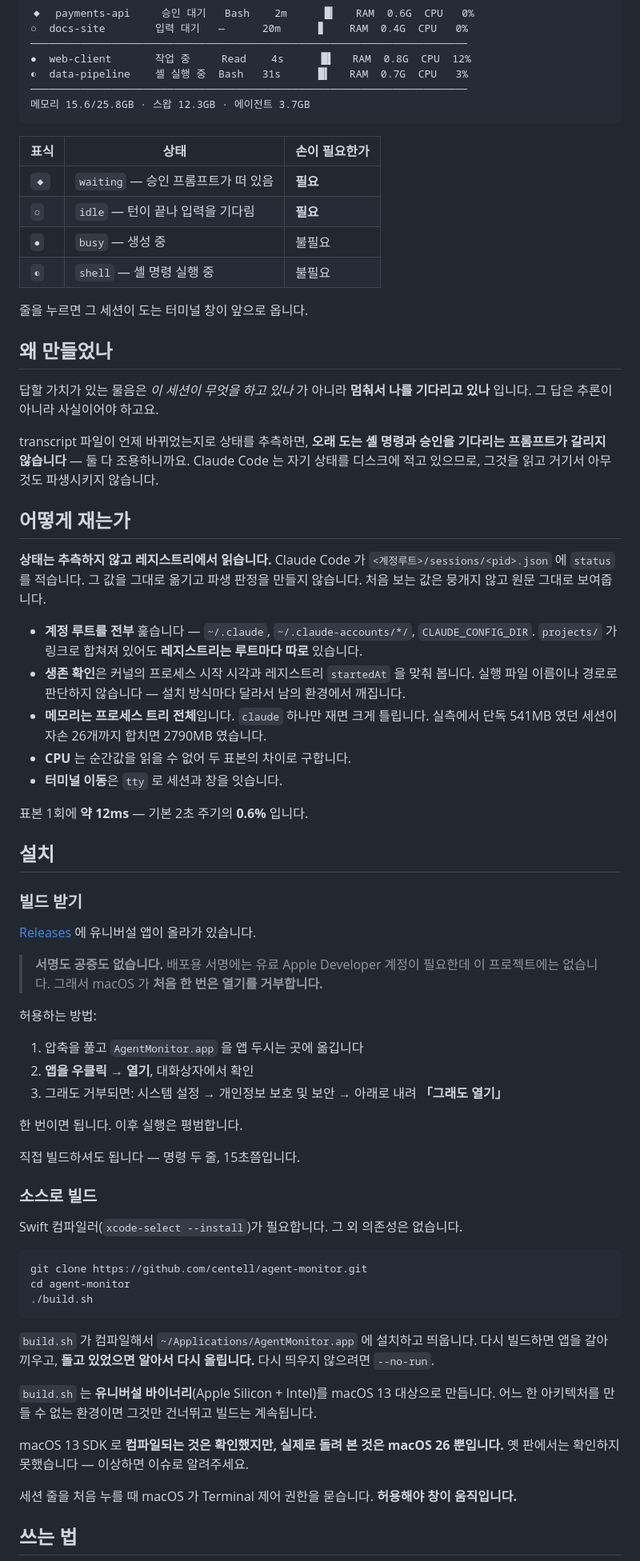
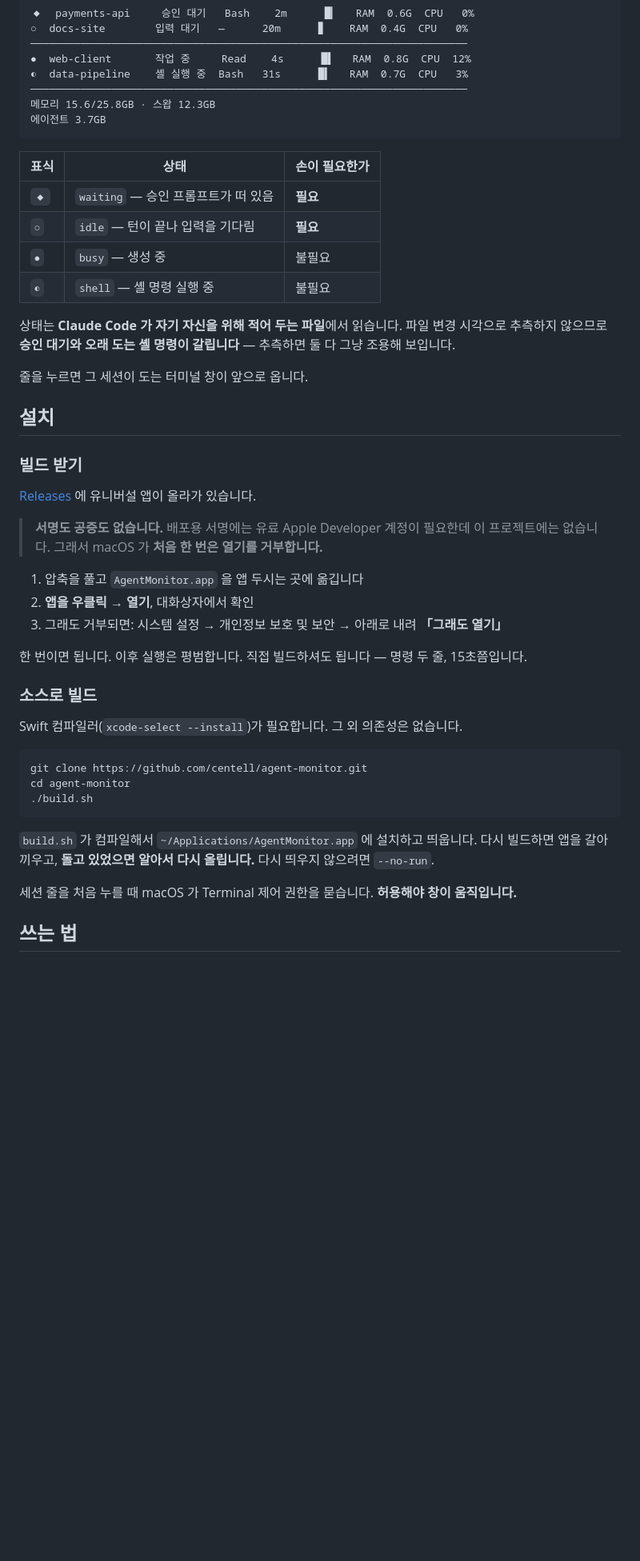
Before and after one commit to centell/agent-monitor, a Markdown page: README.ko.md, the part around one of its changes. Shown at 80% size. Drawn GitHub-style; blank space fills up the shorter version.

````diff
--- a/README.ko.md
+++ b/README.ko.md
@@ -26,7 +23,8 @@ Claude Code 세션을 여러 개 띄워두고 쓰는 사람을 위한 macOS 메
 ●  web-client       작업 중     Read    4s      █▌   RAM  0.8G  CPU  12%
 ◐  data-pipeline    셸 실행 중  Bash   31s      █▍   RAM  0.7G  CPU   3%
 ──────────────────────────────────────────────────────────────────────
-메모리 15.6/25.8GB · 스왑 12.3GB · 에이전트 3.7GB
+메모리 15.6/25.8GB · 스왑 12.3GB
+에이전트 3.7GB
 ```
 
 | 표식 | 상태 | 손이 필요한가 |
@@ -36,33 +34,10 @@ Claude Code 세션을 여러 개 띄워두고 쓰는 사람을 위한 macOS 메
 | `●` | `busy` — 생성 중 | 불필요 |
 | `◐` | `shell` — 셸 명령 실행 중 | 불필요 |
 
+상태는 **Claude Code 가 자기 자신을 위해 적어 두는 파일**에서 읽습니다. 파일 변경 시각으로
+추측하지 않으므로 **승인 대기와 오래 도는 셸 명령이 갈립니다** — 추측하면 둘 다 그냥 조용해 보입니다.
+
 줄을 누르면 그 세션이 도는 터미널 창이 앞으로 옵니다.
-
-## 왜 만들었나
-
-답할 가치가 있는 물음은 *이 세션이 무엇을 하고 있나* 가 아니라 **멈춰서 나를 기다리고 있나**
-입니다. 그 답은 추론이 아니라 사실이어야 하고요.
-
-transcript 파일이 언제 바뀌었는지로 상태를 추측하면, **오래 도는 셸 명령과 승인을 기다리는
-프롬프트가 갈리지 않습니다** — 둘 다 조용하니까요. Claude Code 는 자기 상태를 디스크에 적고
-있으므로, 그것을 읽고 거기서 아무것도 파생시키지 않습니다.
-
-## 어떻게 재는가
-
-**상태는 추측하지 않고 레지스트리에서 읽습니다.** Claude Code 가
-`<계정루트>/sessions/<pid>.json` 에 `status` 를 적습니다. 그 값을 그대로 옮기고 파생 판정을
-만들지 않습니다. 처음 보는 값은 뭉개지 않고 원문 그대로 보여줍니다.
-
-- **계정 루트를 전부** 훑습니다 — `~/.claude`, `~/.claude-accounts/*/`, `CLAUDE_CONFIG_DIR`.
-  `projects/` 가 링크로 합쳐져 있어도 **레지스트리는 루트마다 따로** 있습니다.
-- **생존 확인**은 커널의 프로세스 시작 시각과 레지스트리 `startedAt` 을 맞춰 봅니다. 실행 파일
-  이름이나 경로로 판단하지 않습니다 — 설치 방식마다 달라서 남의 환경에서 깨집니다.
-- **메모리는 프로세스 트리 전체**입니다. `claude` 하나만 재면 크게 틀립니다. 실측에서 단독
-  541MB 였던 세션이 자손 26개까지 합치면 2790MB 였습니다.
-- **CPU** 는 순간값을 읽을 수 없어 두 표본의 차이로 구합니다.
-- **터미널 이동**은 `tty` 로 세션과 창을 잇습니다.
-
-표본 1회에 **약 12ms** — 기본 2초 주기의 **0.6%** 입니다.
 
 ## 설치
 
@@ -73,15 +48,11 @@ transcript 파일이 언제 바뀌었는지로 상태를 추측하면, **오래
 > **서명도 공증도 없습니다.** 배포용 서명에는 유료 Apple Developer 계정이 필요한데 이 프로젝트에는
 > 없습니다. 그래서 macOS 가 **처음 한 번은 열기를 거부합니다.**
 
-허용하는 방법:
-
 1. 압축을 풀고 `AgentMonitor.app` 을 앱 두시는 곳에 옮깁니다
 2. **앱을 우클릭 → 열기**, 대화상자에서 확인
 3. 그래도 거부되면: 시스템 설정 → 개인정보 보호 및 보안 → 아래로 내려 **「그래도 열기」**
 
-한 번이면 됩니다. 이후 실행은 평범합니다.
-
-직접 빌드하셔도 됩니다 — 명령 두 줄, 15초쯤입니다.
+한 번이면 됩니다. 이후 실행은 평범합니다. 직접 빌드하셔도 됩니다 — 명령 두 줄, 15초쯤입니다.
 
 ### 소스로 빌드
 
@@ -96,12 +67,6 @@ cd agent-monitor
 `build.sh` 가 컴파일해서 `~/Applications/AgentMonitor.app` 에 설치하고 띄웁니다. 다시 빌드하면
 앱을 갈아 끼우고, **돌고 있었으면 알아서 다시 올립니다.** 다시 띄우지 않으려면 `--no-run`.
 
-`build.sh` 는 **유니버설 바이너리**(Apple Silicon + Intel)를 macOS 13 대상으로 만듭니다.
-어느 한 아키텍처를 만들 수 없는 환경이면 그것만 건너뛰고 빌드는 계속됩니다.
-
-macOS 13 SDK 로 **컴파일되는 것은 확인했지만, 실제로 돌려 본 것은 macOS 26 뿐입니다.**
-옛 판에서는 확인하지 못했습니다 — 이상하면 이슈로 알려주세요.
-
 세션 줄을 처음 누를 때 macOS 가 Terminal 제어 권한을 묻습니다. **허용해야 창이 움직입니다.**
 
 ## 쓰는 법
````
Also changed, not shown: other parts of README.ko.md (+15 -24 lines), README.md (+21 -61 lines).
